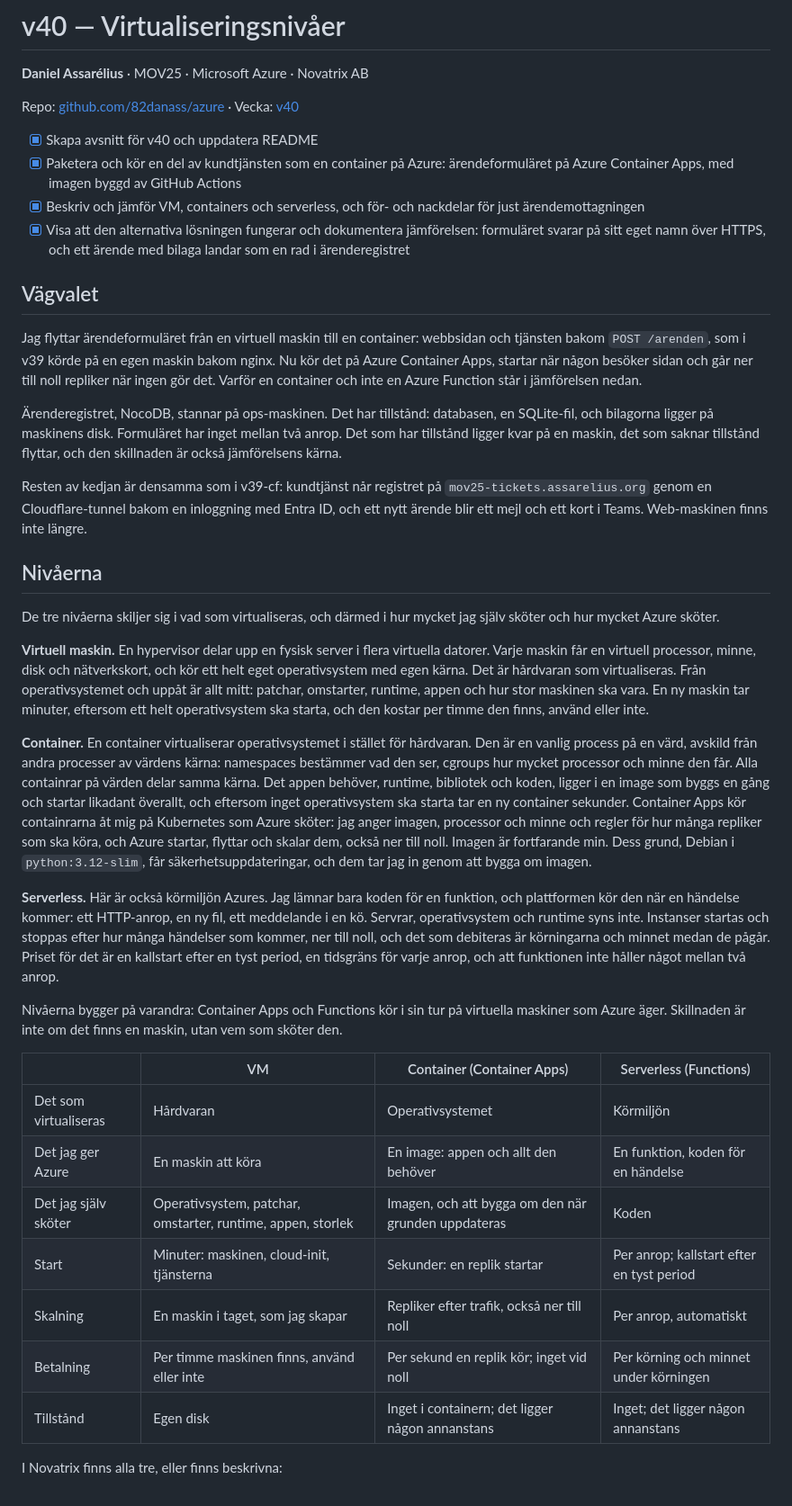
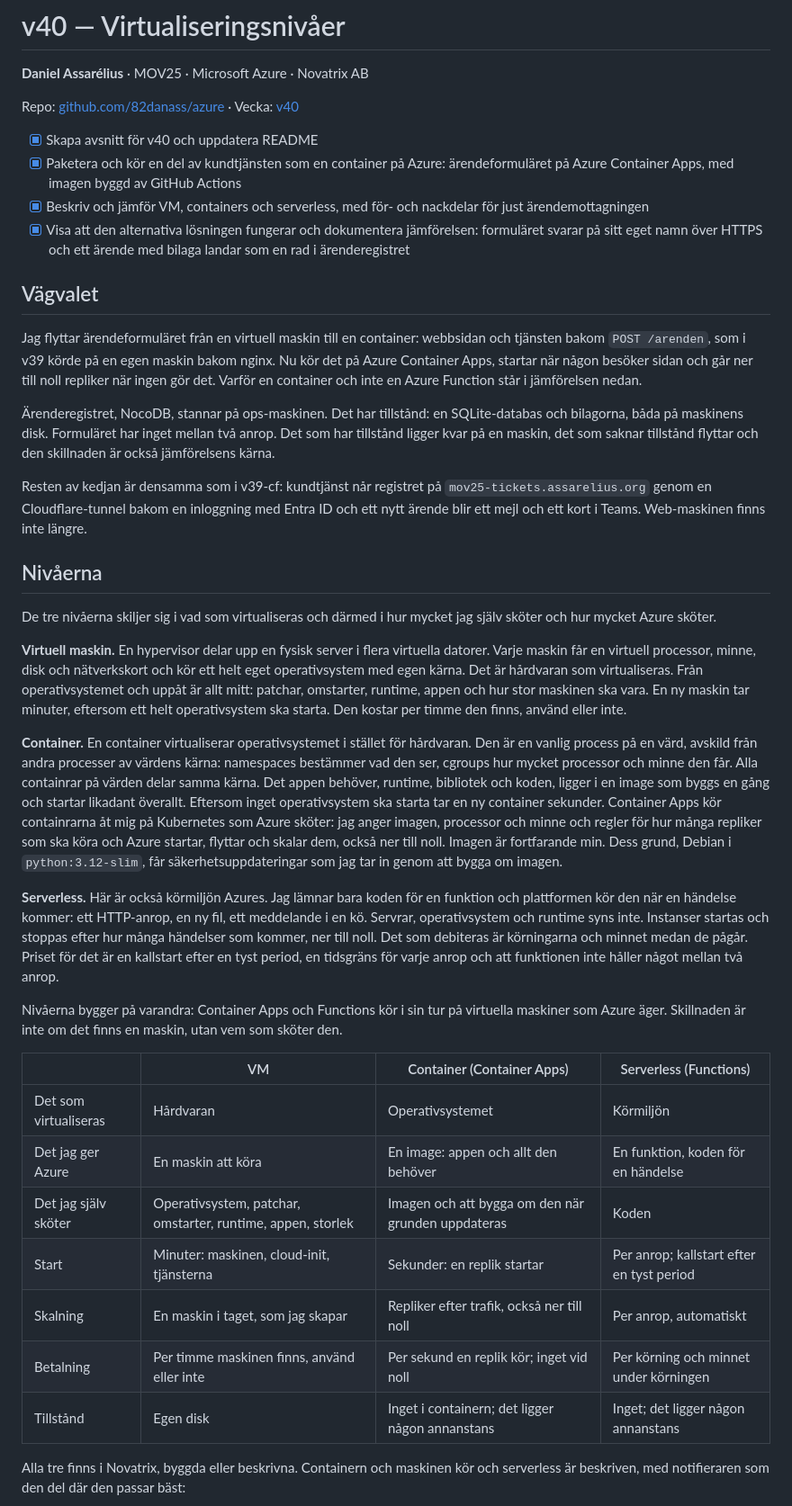
Before and after one commit to 82danass/azure, a Markdown page: v40/README.md, the part around one of its changes. Shown at 90% size. Drawn GitHub-style.

```diff
--- a/v40/README.md
+++ b/v40/README.md
@@ -6,26 +6,26 @@ Repo: [github.com/82danass/azure](https://github.com/82danass/azure) · Vecka: [
 
 - [x] Skapa avsnitt för v40 och uppdatera README
 - [x] Paketera och kör en del av kundtjänsten som en container på Azure: ärendeformuläret på Azure Container Apps, med imagen byggd av GitHub Actions
-- [x] Beskriv och jämför VM, containers och serverless, och för- och nackdelar för just ärendemottagningen
-- [x] Visa att den alternativa lösningen fungerar och dokumentera jämförelsen: formuläret svarar på sitt eget namn över HTTPS, och ett ärende med bilaga landar som en rad i ärenderegistret
+- [x] Beskriv och jämför VM, containers och serverless, med för- och nackdelar för just ärendemottagningen
+- [x] Visa att den alternativa lösningen fungerar och dokumentera jämförelsen: formuläret svarar på sitt eget namn över HTTPS och ett ärende med bilaga landar som en rad i ärenderegistret
 
 ## Vägvalet
 
 Jag flyttar ärendeformuläret från en virtuell maskin till en container: webbsidan och tjänsten bakom `POST /arenden`, som i v39 körde på en egen maskin bakom nginx. Nu kör det på Azure Container Apps, startar när någon besöker sidan och går ner till noll repliker när ingen gör det. Varför en container och inte en Azure Function står i jämförelsen nedan.
 
-Ärenderegistret, NocoDB, stannar på ops-maskinen. Det har tillstånd: databasen, en SQLite-fil, och bilagorna ligger på maskinens disk. Formuläret har inget mellan två anrop. Det som har tillstånd ligger kvar på en maskin, det som saknar tillstånd flyttar, och den skillnaden är också jämförelsens kärna.
+Ärenderegistret, NocoDB, stannar på ops-maskinen. Det har tillstånd: en SQLite-databas och bilagorna, båda på maskinens disk. Formuläret har inget mellan två anrop. Det som har tillstånd ligger kvar på en maskin, det som saknar tillstånd flyttar och den skillnaden är också jämförelsens kärna.
 
-Resten av kedjan är densamma som i v39-cf: kundtjänst når registret på `mov25-tickets.assarelius.org` genom en Cloudflare-tunnel bakom en inloggning med Entra ID, och ett nytt ärende blir ett mejl och ett kort i Teams. Web-maskinen finns inte längre.
+Resten av kedjan är densamma som i v39-cf: kundtjänst når registret på `mov25-tickets.assarelius.org` genom en Cloudflare-tunnel bakom en inloggning med Entra ID och ett nytt ärende blir ett mejl och ett kort i Teams. Web-maskinen finns inte längre.
 
 ## Nivåerna
 
-De tre nivåerna skiljer sig i vad som virtualiseras, och därmed i hur mycket jag själv sköter och hur mycket Azure sköter.
+De tre nivåerna skiljer sig i vad som virtualiseras och därmed i hur mycket jag själv sköter och hur mycket Azure sköter.
 
-**Virtuell maskin.** En hypervisor delar upp en fysisk server i flera virtuella datorer. Varje maskin får en virtuell processor, minne, disk och nätverkskort, och kör ett helt eget operativsystem med egen kärna. Det är hårdvaran som virtualiseras. Från operativsystemet och uppåt är allt mitt: patchar, omstarter, runtime, appen och hur stor maskinen ska vara. En ny maskin tar minuter, eftersom ett helt operativsystem ska starta, och den kostar per timme den finns, använd eller inte.
+**Virtuell maskin.** En hypervisor delar upp en fysisk server i flera virtuella datorer. Varje maskin får en virtuell processor, minne, disk och nätverkskort och kör ett helt eget operativsystem med egen kärna. Det är hårdvaran som virtualiseras. Från operativsystemet och uppåt är allt mitt: patchar, omstarter, runtime, appen och hur stor maskinen ska vara. En ny maskin tar minuter, eftersom ett helt operativsystem ska starta. Den kostar per timme den finns, använd eller inte.
 
-**Container.** En container virtualiserar operativsystemet i stället för hårdvaran. Den är en vanlig process på en värd, avskild från andra processer av värdens kärna: namespaces bestämmer vad den ser, cgroups hur mycket processor och minne den får. Alla containrar på värden delar samma kärna. Det appen behöver, runtime, bibliotek och koden, ligger i en image som byggs en gång och startar likadant överallt, och eftersom inget operativsystem ska starta tar en ny container sekunder. Container Apps kör containrarna åt mig på Kubernetes som Azure sköter: jag anger imagen, processor och minne och regler för hur många repliker som ska köra, och Azure startar, flyttar och skalar dem, också ner till noll. Imagen är fortfarande min. Dess grund, Debian i `python:3.12-slim`, får säkerhetsuppdateringar, och dem tar jag in genom att bygga om imagen.
+**Container.** En container virtualiserar operativsystemet i stället för hårdvaran. Den är en vanlig process på en värd, avskild från andra processer av värdens kärna: namespaces bestämmer vad den ser, cgroups hur mycket processor och minne den får. Alla containrar på värden delar samma kärna. Det appen behöver, runtime, bibliotek och koden, ligger i en image som byggs en gång och startar likadant överallt. Eftersom inget operativsystem ska starta tar en ny container sekunder. Container Apps kör containrarna åt mig på Kubernetes som Azure sköter: jag anger imagen, processor och minne och regler för hur många repliker som ska köra och Azure startar, flyttar och skalar dem, också ner till noll. Imagen är fortfarande min. Dess grund, Debian i `python:3.12-slim`, får säkerhetsuppdateringar som jag tar in genom att bygga om imagen.
 
-**Serverless.** Här är också körmiljön Azures. Jag lämnar bara koden för en funktion, och plattformen kör den när en händelse kommer: ett HTTP-anrop, en ny fil, ett meddelande i en kö. Servrar, operativsystem och runtime syns inte. Instanser startas och stoppas efter hur många händelser som kommer, ner till noll, och det som debiteras är körningarna och minnet medan de pågår. Priset för det är en kallstart efter en tyst period, en tidsgräns för varje anrop, och att funktionen inte håller något mellan två anrop.
+**Serverless.** Här är också körmiljön Azures. Jag lämnar bara koden för en funktion och plattformen kör den när en händelse kommer: ett HTTP-anrop, en ny fil, ett meddelande i en kö. Servrar, operativsystem och runtime syns inte. Instanser startas och stoppas efter hur många händelser som kommer, ner till noll. Det som debiteras är körningarna och minnet medan de pågår. Priset för det är en kallstart efter en tyst period, en tidsgräns för varje anrop och att funktionen inte håller något mellan två anrop.
 
 Nivåerna bygger på varandra: Container Apps och Functions kör i sin tur på virtuella maskiner som Azure äger. Skillnaden är inte om det finns en maskin, utan vem som sköter den.
 
@@ -33,11 +33,11 @@ Nivåerna bygger på varandra: Container Apps och Functions kör i sin tur på v
 | --- | --- | --- | --- |
 | Det som virtualiseras | Hårdvaran | Operativsystemet | Körmiljön |
 | Det jag ger Azure | En maskin att köra | En image: appen och allt den behöver | En funktion, koden för en händelse |
-| Det jag själv sköter | Operativsystem, patchar, omstarter, runtime, appen, storlek | Imagen, och att bygga om den när grunden uppdateras | Koden |
+| Det jag själv sköter | Operativsystem, patchar, omstarter, runtime, appen, storlek | Imagen och att bygga om den när grunden uppdateras | Koden |
 | Start | Minuter: maskinen, cloud-init, tjänsterna | Sekunder: en replik startar | Per anrop; kallstart efter en tyst period |
 | Skalning | En maskin i taget, som jag skapar | Repliker efter trafik, också ner till noll | Per anrop, automatiskt |
 | Betalning | Per timme maskinen finns, använd eller inte | Per sekund en replik kör; inget vid noll | Per körning och minnet under körningen |
 | Tillstånd | Egen disk | Inget i containern; det ligger någon annanstans | Inget; det ligger någon annanstans |
 
-I Novatrix finns alla tre, eller finns beskrivna:
+Alla tre finns i Novatrix, byggda eller beskrivna. Containern och maskinen kör och serverless är beskriven, med notifieraren som den del där den passar bäst:
 
```
Also changed, not shown: other parts of v40/README.md (+64 -30 lines).
